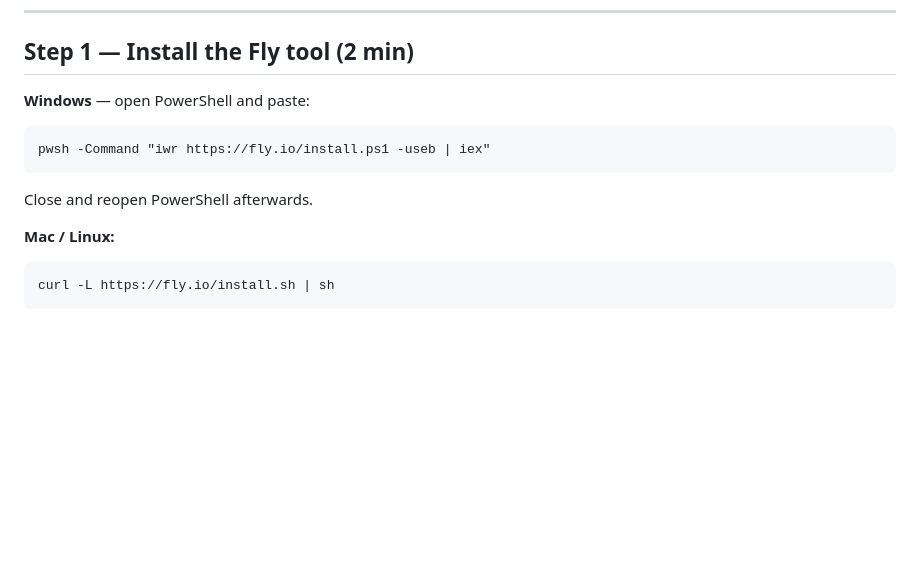
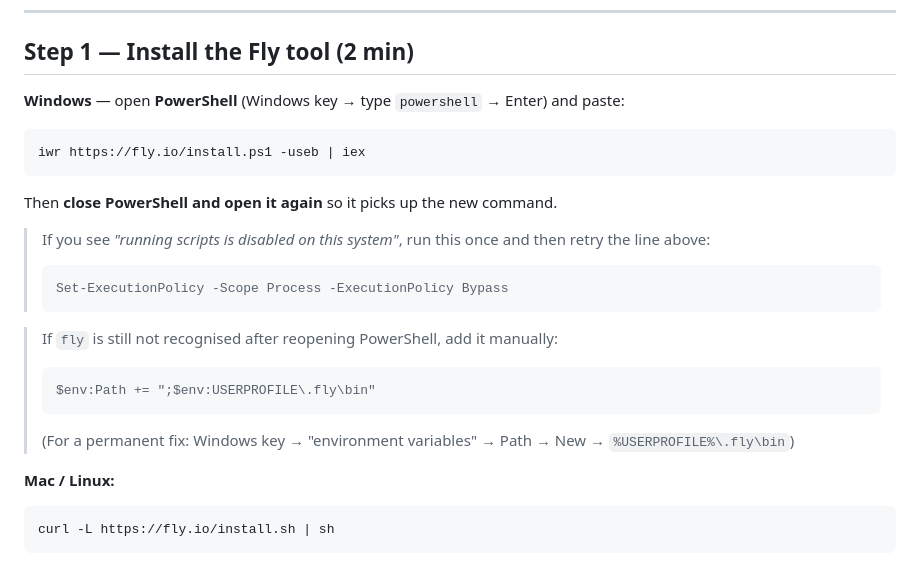
Before and after one commit to originalpineapples22-hub/J.A.R.V.I.S, a Markdown page: deploy/FLY.md, the part around the change. Drawn GitHub-style; blank space fills up the shorter version.

Commit message:
Fly guide: fix the Windows install command
The command was wrapped in 'pwsh', which only exists if PowerShell 7 is
installed separately — on a standard Windows machine it fails with
CommandNotFoundException. It now runs directly in the built-in PowerShell,
with notes for the execution-policy block and for adding the fly binary to
PATH if the shell still cannot find it after reopening.

Co-Authored-By: Claude Opus 5 <noreply@anthropic.com>
Claude-Session: https://claude.ai/code/session_01VM9NEcj9K6vFoHXvXczU26

````diff
--- a/deploy/FLY.md
+++ b/deploy/FLY.md
@@ -12,11 +12,24 @@ all, skip to *No-card alternative* at the bottom — you keep every feature.
 
 ## Step 1 — Install the Fly tool (2 min)
 
-**Windows** — open PowerShell and paste:
+**Windows** — open **PowerShell** (Windows key → type `powershell` → Enter) and paste:
 ```
-pwsh -Command "iwr https://fly.io/install.ps1 -useb | iex"
+iwr https://fly.io/install.ps1 -useb | iex
 ```
-Close and reopen PowerShell afterwards.
+Then **close PowerShell and open it again** so it picks up the new command.
+
+> If you see *"running scripts is disabled on this system"*, run this once and
+> then retry the line above:
+> ```
+> Set-ExecutionPolicy -Scope Process -ExecutionPolicy Bypass
+> ```
+
+> If `fly` is still not recognised after reopening PowerShell, add it manually:
+> ```
+> $env:Path += ";$env:USERPROFILE\.fly\bin"
+> ```
+> (For a permanent fix: Windows key → "environment variables" → Path → New →
+> `%USERPROFILE%\.fly\bin`)
 
 **Mac / Linux:**
 ```
````
